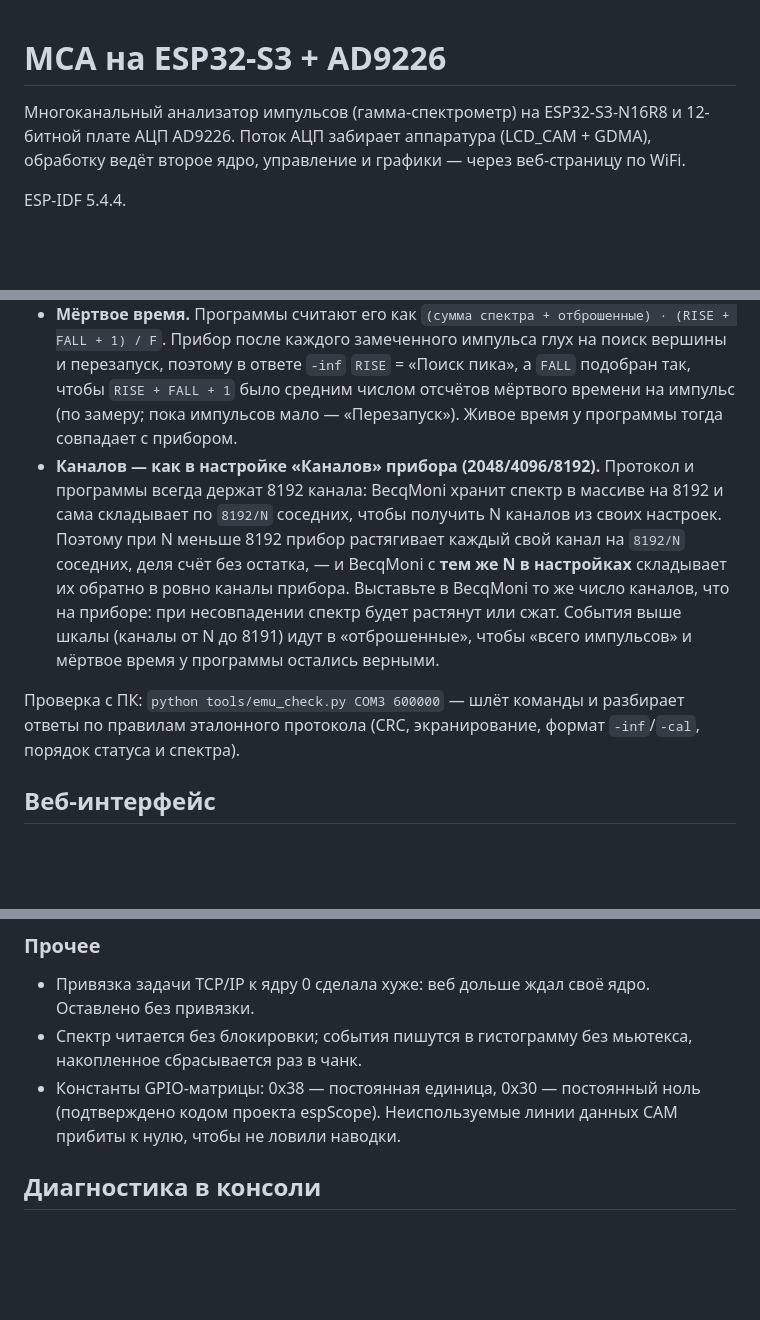
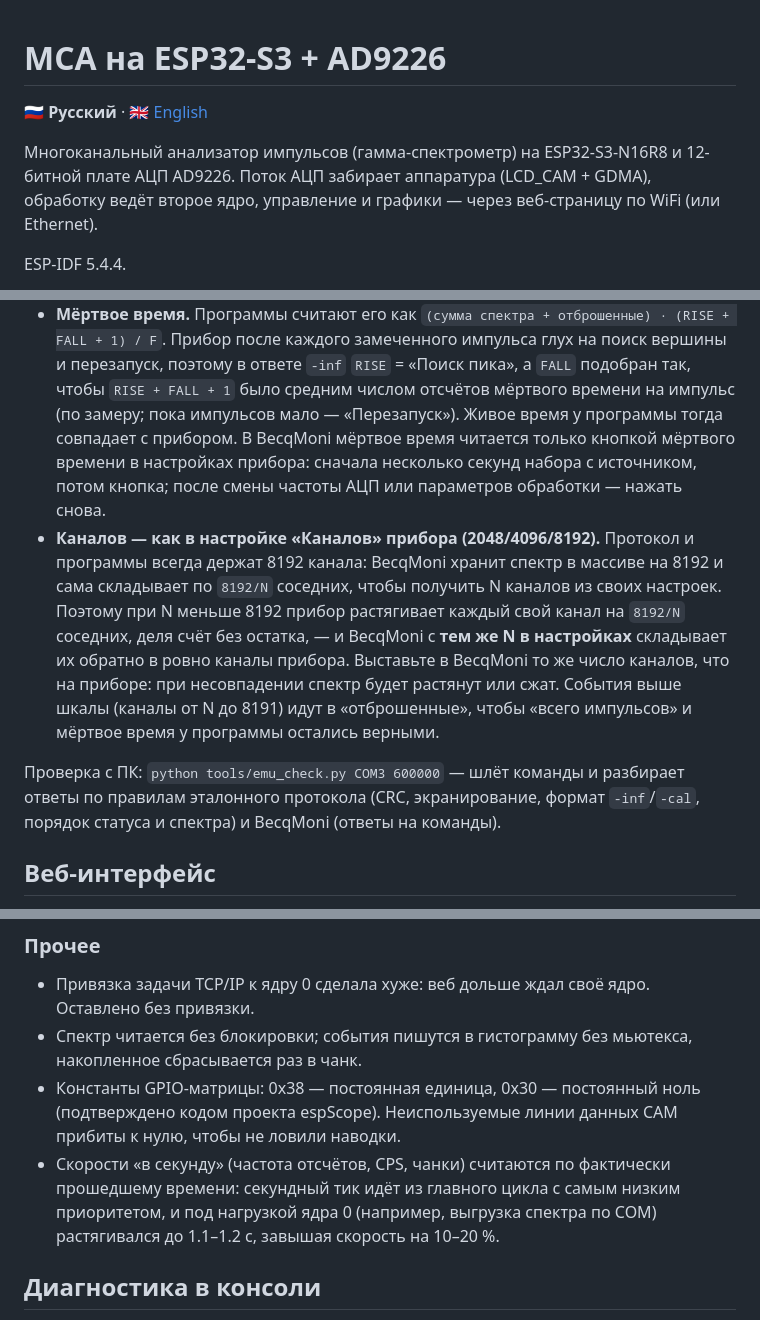
Before and after one commit to qsxft446/esp32-Multi-Channel-Analyzer, a Markdown page: README.md, 3 parts joined by grey strips. GitHub-like rendering; blank space fills up the shorter version.

Commit message:
README на английском (README.en.md), переключатель языка
Co-Authored-By: Claude Opus 5 <noreply@anthropic.com>

```diff
--- a/README.md
+++ b/README.md
@@ -1,9 +1,11 @@
 # MCA на ESP32-S3 + AD9226
+
+**🇷🇺 Русский** · [🇬🇧 English](README.en.md)
 
 Многоканальный анализатор импульсов (гамма-спектрометр) на ESP32-S3-N16R8
 и 12-битной плате АЦП AD9226. Поток АЦП забирает аппаратура (LCD_CAM +
 GDMA), обработку ведёт второе ядро, управление и графики — через
-веб-страницу по WiFi.
+веб-страницу по WiFi (или Ethernet).
 
 ESP-IDF 5.4.4.
 
@@ -161,7 +163,10 @@ WiFi»). Чтобы не остаться без доступа к прибор
   в ответе `-inf` `RISE` = «Поиск пика», а `FALL` подобран так, чтобы
   `RISE + FALL + 1` было средним числом отсчётов мёртвого времени на
   импульс (по замеру; пока импульсов мало — «Перезапуск»). Живое время у
-  программы тогда совпадает с прибором.
+  программы тогда совпадает с прибором. В BecqMoni мёртвое время
+  читается только кнопкой мёртвого времени в настройках прибора: сначала
+  несколько секунд набора с источником, потом кнопка; после смены частоты
+  АЦП или параметров обработки — нажать снова.
 - **Каналов — как в настройке «Каналов» прибора (2048/4096/8192).**
   Протокол и программы всегда держат 8192 канала: BecqMoni хранит спектр
   в массиве на 8192 и сама складывает по `8192/N` соседних, чтобы получить
@@ -175,7 +180,8 @@ WiFi»). Чтобы не остаться без доступа к прибор
 
 Проверка с ПК: `python tools/emu_check.py COM3 600000` — шлёт команды и
 разбирает ответы по правилам эталонного протокола (CRC, экранирование,
-формат `-inf`/`-cal`, порядок статуса и спектра).
+формат `-inf`/`-cal`, порядок статуса и спектра) и BecqMoni (ответы на
+команды).
 
 ## Веб-интерфейс
 
@@ -456,6 +462,10 @@ GPIO5 осциллографом.
 - Константы GPIO-матрицы: 0x38 — постоянная единица, 0x30 — постоянный
   ноль (подтверждено кодом проекта espScope). Неиспользуемые линии
   данных CAM прибиты к нулю, чтобы не ловили наводки.
+- Скорости «в секунду» (частота отсчётов, CPS, чанки) считаются по
+  фактически прошедшему времени: секундный тик идёт из главного цикла с
+  самым низким приоритетом, и под нагрузкой ядра 0 (например, выгрузка
+  спектра по COM) растягивался до 1.1–1.2 с, завышая скорость на 10–20 %.
 
 ## Диагностика в консоли
 
```
Also changed, not shown: other parts of README.md (+3 -0 lines), README.en.md (added, +552 -0 lines).
